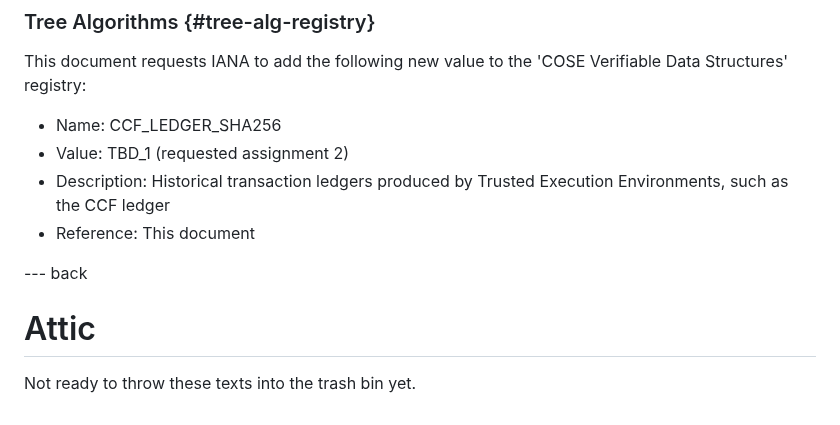
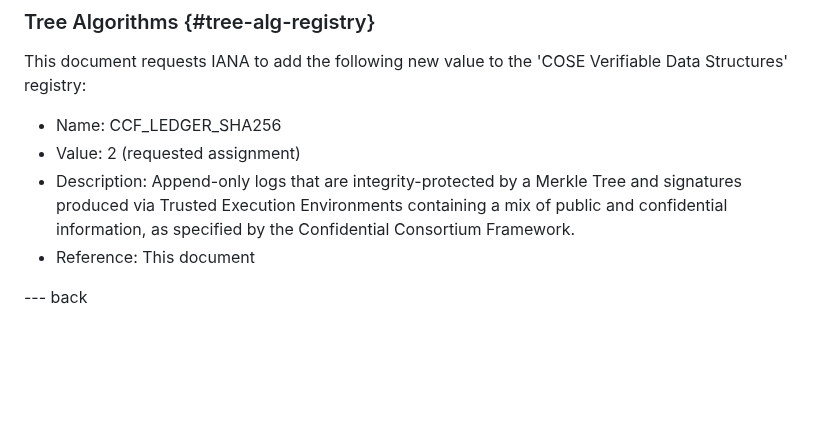
Before and after one commit to ietf-scitt/draft-birkholz-cose-cometre-ccf-profile, a Markdown page: draft-birkholz-cose-receipts-ccf-profile.md, the part around the change. GitHub-like rendering; blank space fills up the shorter version.

Commit message:
alignment with mountain range vds registry request

```diff
--- a/draft-birkholz-cose-receipts-ccf-profile.md
+++ b/draft-birkholz-cose-receipts-ccf-profile.md
@@ -222,12 +222,8 @@ Security Considerations
 This document requests IANA to add the following new value to the 'COSE Verifiable Data Structures' registry:
 
 * Name: CCF_LEDGER_SHA256
-* Value: TBD_1 (requested assignment 2)
-* Description: Historical transaction ledgers produced by Trusted Execution Environments, such as the CCF ledger
+* Value: 2 (requested assignment)
+* Description: Append-only logs that are integrity-protected by a Merkle Tree and signatures produced via Trusted Execution Environments containing a mix of public and confidential information, as specified by the Confidential Consortium Framework.
 * Reference: This document
 
 --- back
-
-# Attic
-
-Not ready to throw these texts into the trash bin yet.
```
